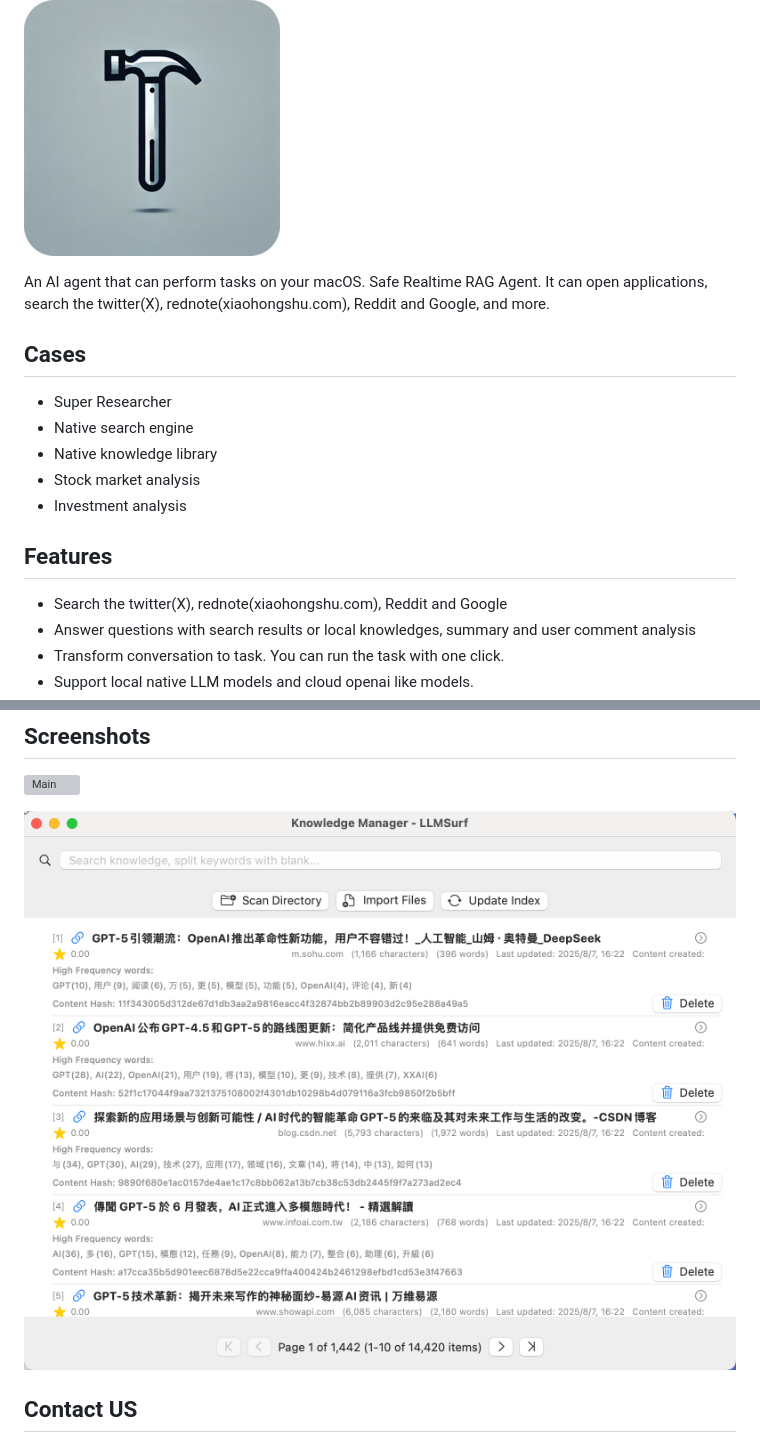
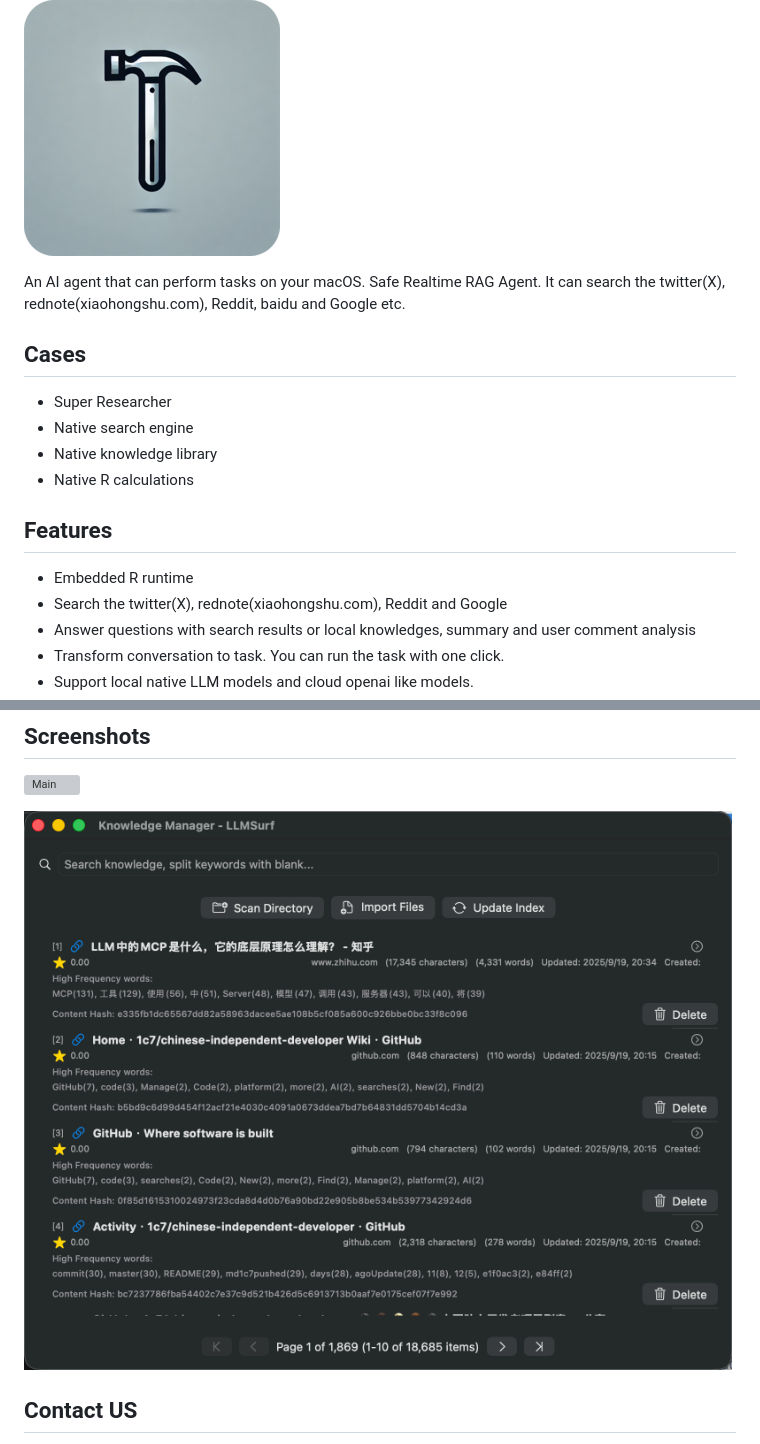
Before and after one commit to yyaadet/llmsurf, a Markdown page: docs/README.md, 2 parts joined by grey strips. Rendered like a GitHub page; pictures changed too: screenshots/knowledge_manage.png; grey boxes are pictures that could not be loaded.

```diff
--- a/docs/README.md
+++ b/docs/README.md
@@ -2,18 +2,18 @@
 
 ![LLMSurf](https://raw.githubusercontent.com/yyaadet/llmsurf/main/images/logo.png)
 
-An AI agent that can perform tasks on your macOS. Safe Realtime RAG Agent. It can open applications, search the twitter(X), rednote(xiaohongshu.com), Reddit and Google, and more.
+An AI agent that can perform tasks on your macOS. Safe Realtime RAG Agent. It can search the twitter(X), rednote(xiaohongshu.com), Reddit, baidu and Google etc.
 
 ## Cases
 
 - Super Researcher
 - Native search engine
 - Native knowledge library
-- Stock market analysis
-- Investment analysis
+- Native R calculations
 
 ## Features
 
+- Embedded R runtime
 - Search the twitter(X), rednote(xiaohongshu.com), Reddit and Google
 - Answer questions with search results or local knowledges, summary and user comment analysis
 - Transform conversation to task. You can run the task with one click.
```
Also changed, not shown: screenshots/code.png (added), 2 other files.
